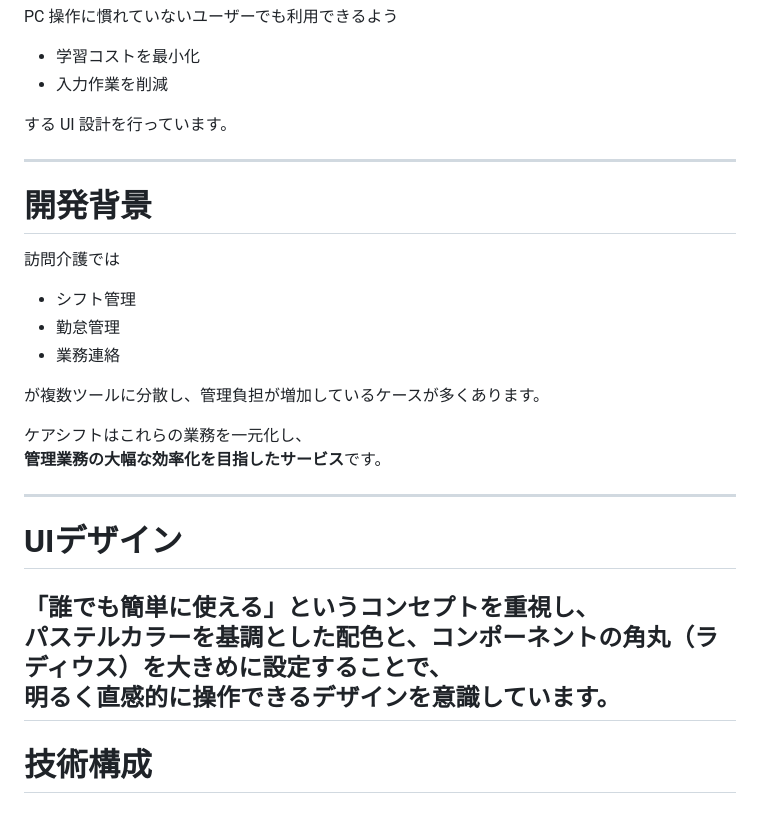
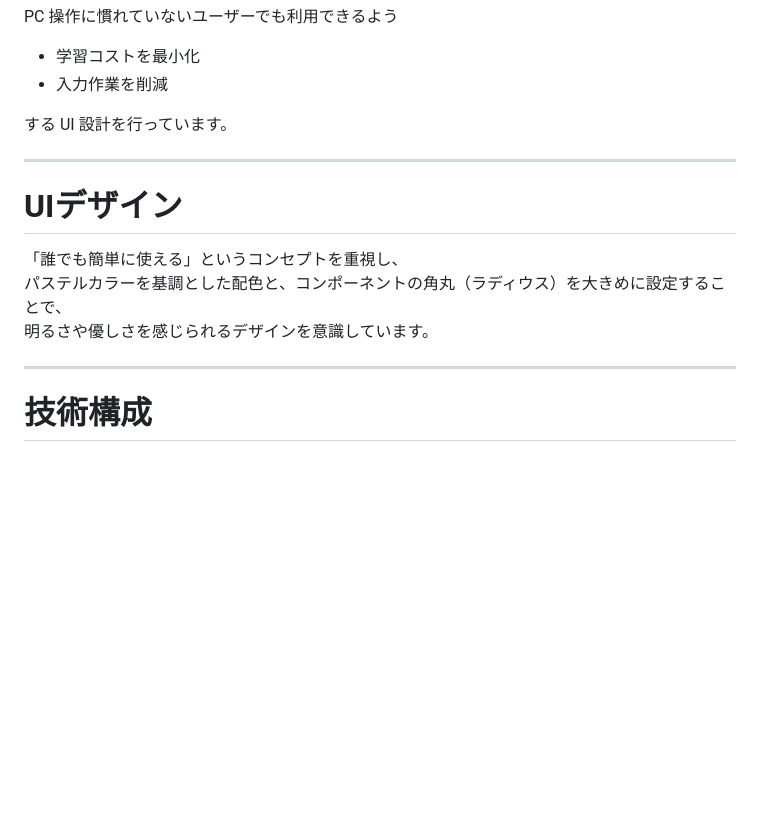
Before and after one commit to Ryu2013/care-shift-v3, a Markdown page: README.md, the part around one of its changes. GitHub-like rendering; blank space fills up the shorter version.

```diff
--- a/README.md
+++ b/README.md
@@ -45,26 +45,12 @@ PC 操作に慣れていないユーザーでも利用できるよう
 
 ---
 
-# 開発背景
-
-訪問介護では
-
-- シフト管理
-- 勤怠管理
-- 業務連絡
-
-が複数ツールに分散し、管理負担が増加しているケースが多くあります。
-
-ケアシフトはこれらの業務を一元化し、
-**管理業務の大幅な効率化を目指したサービス**です。
-
----
-
 # UIデザイン
 
 「誰でも簡単に使える」というコンセプトを重視し、
 パステルカラーを基調とした配色と、コンポーネントの角丸（ラディウス）を大きめに設定することで、
-明るく直感的に操作できるデザインを意識しています。
+明るさや優しさを感じられるデザインを意識しています。
+
 ---
 
 # 技術構成
```
Also changed, not shown: other parts of README.md (+29 -11 lines).
